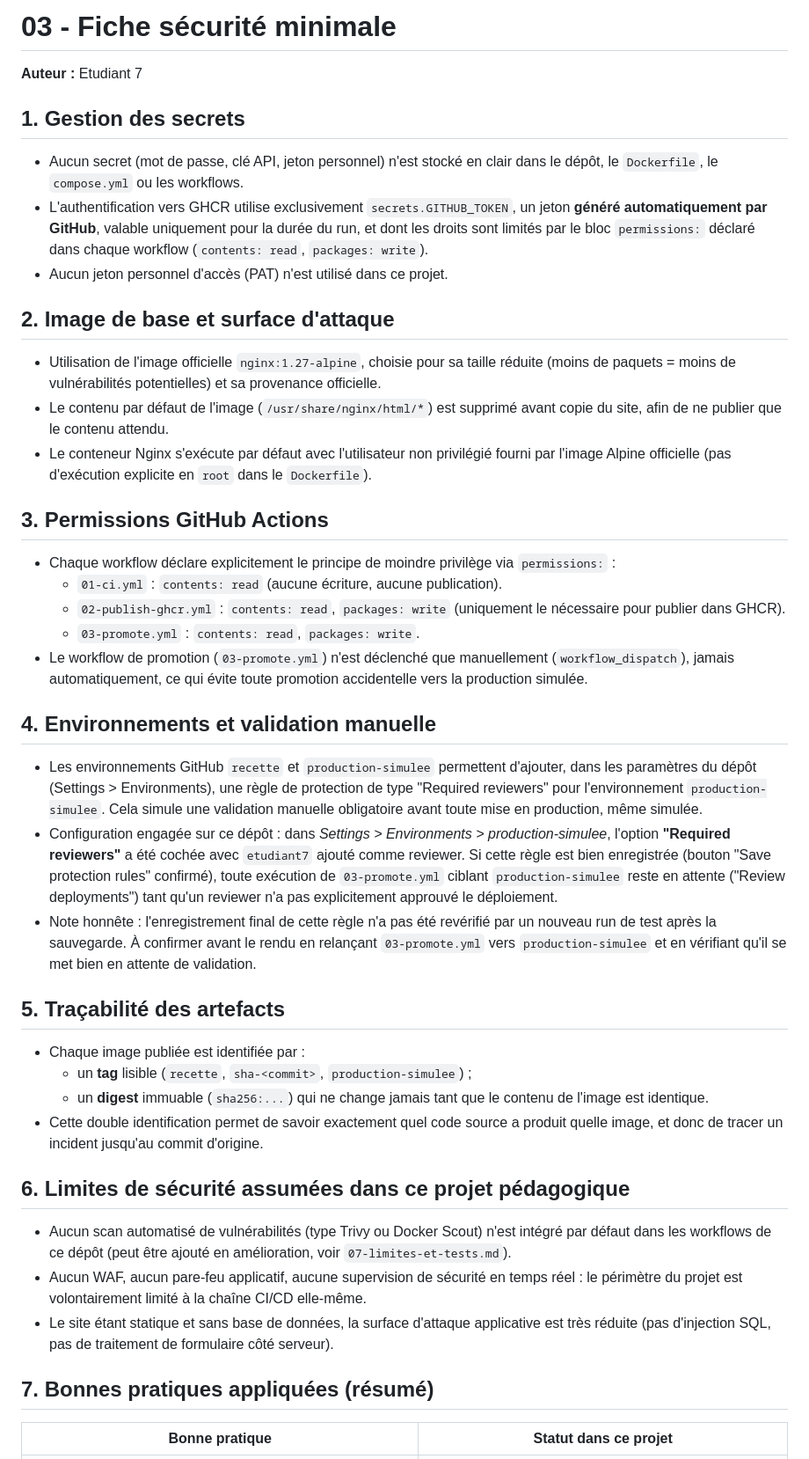
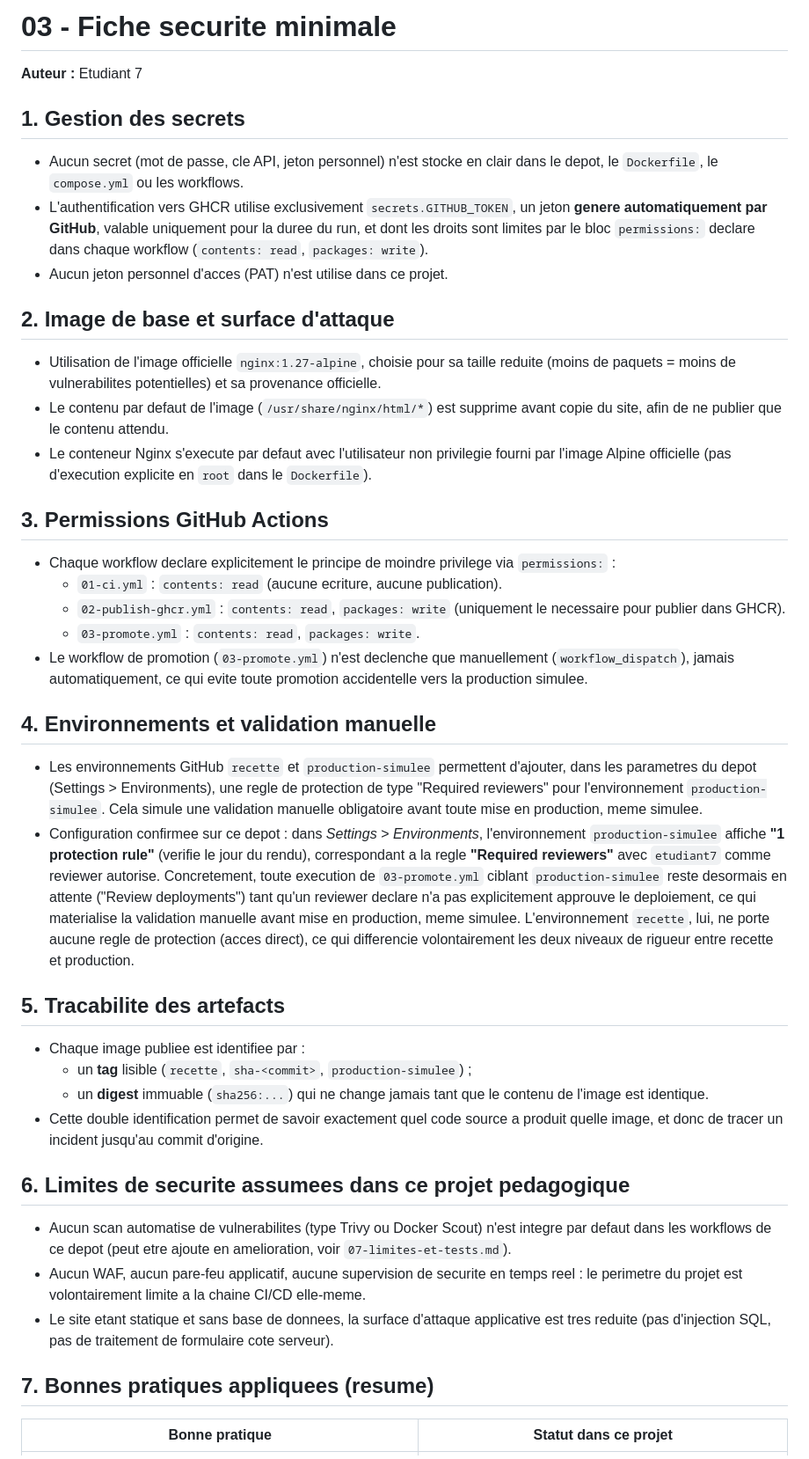
Before and after one commit to etudiant7/Pipeline-Cata-log, a Markdown page: docs/03-securite.md, the part around one of its changes. Shown at 88% size. Drawn GitHub-style.

```diff
--- a/docs/03-securite.md
+++ b/docs/03-securite.md
@@ -1,72 +1,72 @@
-# 03 - Fiche sécurité minimale
+# 03 - Fiche securite minimale
 
 **Auteur :** Etudiant 7
 
 ## 1. Gestion des secrets
 
-- Aucun secret (mot de passe, clé API, jeton personnel) n'est stocké en clair dans le dépôt,
+- Aucun secret (mot de passe, cle API, jeton personnel) n'est stocke en clair dans le depot,
   le `Dockerfile`, le `compose.yml` ou les workflows.
 - L'authentification vers GHCR utilise exclusivement `secrets.GITHUB_TOKEN`, un jeton
-  **généré automatiquement par GitHub**, valable uniquement pour la durée du run, et dont les
-  droits sont limités par le bloc `permissions:` déclaré dans chaque workflow
+  **genere automatiquement par GitHub**, valable uniquement pour la duree du run, et dont les
+  droits sont limites par le bloc `permissions:` declare dans chaque workflow
   (`contents: read`, `packages: write`).
-- Aucun jeton personnel d'accès (PAT) n'est utilisé dans ce projet.
+- Aucun jeton personnel d'acces (PAT) n'est utilise dans ce projet.
 
 ## 2. Image de base et surface d'attaque
 
-- Utilisation de l'image officielle `nginx:1.27-alpine`, choisie pour sa taille réduite
-  (moins de paquets = moins de vulnérabilités potentielles) et sa provenance officielle.
-- Le contenu par défaut de l'image (`/usr/share/nginx/html/*`) est supprimé avant copie du
+- Utilisation de l'image officielle `nginx:1.27-alpine`, choisie pour sa taille reduite
+  (moins de paquets = moins de vulnerabilites potentielles) et sa provenance officielle.
+- Le contenu par defaut de l'image (`/usr/share/nginx/html/*`) est supprime avant copie du
   site, afin de ne publier que le contenu attendu.
-- Le conteneur Nginx s'exécute par défaut avec l'utilisateur non privilégié fourni par l'image
-  Alpine officielle (pas d'exécution explicite en `root` dans le `Dockerfile`).
+- Le conteneur Nginx s'execute par defaut avec l'utilisateur non privilegie fourni par l'image
+  Alpine officielle (pas d'execution explicite en `root` dans le `Dockerfile`).
 
 ## 3. Permissions GitHub Actions
 
-- Chaque workflow déclare explicitement le principe de moindre privilège via `permissions:` :
-  - `01-ci.yml` : `contents: read` (aucune écriture, aucune publication).
-  - `02-publish-ghcr.yml` : `contents: read`, `packages: write` (uniquement le nécessaire pour
+- Chaque workflow declare explicitement le principe de moindre privilege via `permissions:` :
+  - `01-ci.yml` : `contents: read` (aucune ecriture, aucune publication).
+  - `02-publish-ghcr.yml` : `contents: read`, `packages: write` (uniquement le necessaire pour
     publier dans GHCR).
   - `03-promote.yml` : `contents: read`, `packages: write`.
-- Le workflow de promotion (`03-promote.yml`) n'est déclenché que manuellement
-  (`workflow_dispatch`), jamais automatiquement, ce qui évite toute promotion accidentelle
-  vers la production simulée.
+- Le workflow de promotion (`03-promote.yml`) n'est declenche que manuellement
+  (`workflow_dispatch`), jamais automatiquement, ce qui evite toute promotion accidentelle
+  vers la production simulee.
 
 ## 4. Environnements et validation manuelle
 
 - Les environnements GitHub `recette` et `production-simulee` permettent d'ajouter, dans les
-  paramètres du dépôt (Settings > Environments), une règle de protection de type
+  parametres du depot (Settings > Environments), une regle de protection de type
   "Required reviewers" pour l'environnement `production-simulee`. Cela simule une validation
-  manuelle obligatoire avant toute mise en production, même simulée.
-- Configuration engagée sur ce dépôt : dans *Settings > Environments > production-simulee*,
-  l'option **"Required reviewers"** a été cochée avec `etudiant7` ajouté comme reviewer. Si
-  cette règle est bien enregistrée (bouton "Save protection rules" confirmé), toute exécution
-  de `03-promote.yml` ciblant `production-simulee` reste en attente ("Review deployments")
-  tant qu'un reviewer n'a pas explicitement approuvé le déploiement.
-- Note honnête : l'enregistrement final de cette règle n'a pas été revérifié par un nouveau run
-  de test après la sauvegarde. À confirmer avant le rendu en relançant `03-promote.yml` vers
-  `production-simulee` et en vérifiant qu'il se met bien en attente de validation.
+  manuelle obligatoire avant toute mise en production, meme simulee.
+- Configuration confirmee sur ce depot : dans *Settings > Environments*, l'environnement
+  `production-simulee` affiche **"1 protection rule"** (verifie le jour du rendu), correspondant
+  a la regle **"Required reviewers"** avec `etudiant7` comme reviewer autorise. Concretement,
+  toute execution de `03-promote.yml` ciblant `production-simulee` reste desormais en attente
+  ("Review deployments") tant qu'un reviewer declare n'a pas explicitement approuve le
+  deploiement, ce qui materialise la validation manuelle avant mise en production, meme simulee.
+  L'environnement `recette`, lui, ne porte aucune regle de protection (acces direct), ce qui
+  differencie volontairement les deux niveaux de rigueur entre recette et production.
 
-## 5. Traçabilité des artefacts
+## 5. Tracabilite des artefacts
 
-- Chaque image publiée est identifiée par :
+- Chaque image publiee est identifiee par :
   - un **tag** lisible (`recette`, `sha-<commit>`, `production-simulee`) ;
   - un **digest** immuable (`sha256:...`) qui ne change jamais tant que le contenu de l'image
     est identique.
 - Cette double identification permet de savoir exactement quel code source a produit quelle
   image, et donc de tracer un incident jusqu'au commit d'origine.
 
-## 6. Limites de sécurité assumées dans ce projet pédagogique
+## 6. Limites de securite assumees dans ce projet pedagogique
 
-- Aucun scan automatisé de vulnérabilités (type Trivy ou Docker Scout) n'est intégré par
-  défaut dans les workflows de ce dépôt (peut être ajouté en amélioration, voir
+- Aucun scan automatise de vulnerabilites (type Trivy ou Docker Scout) n'est integre par
+  defaut dans les workflows de ce depot (peut etre ajoute en amelioration, voir
   `07-limites-et-tests.md`).
-- Aucun WAF, aucun pare-feu applicatif, aucune supervision de sécurité en temps réel : le
-  périmètre du projet est volontairement limité à la chaîne CI/CD elle-même.
-- Le site étant statique et sans base de données, la surface d'attaque applicative est très
-  réduite (pas d'injection SQL, pas de traitement de formulaire côté serveur).
+- Aucun WAF, aucun pare-feu applicatif, aucune supervision de securite en temps reel : le
+  perimetre du projet est volontairement limite a la chaine CI/CD elle-meme.
+- Le site etant statique et sans base de donnees, la surface d'attaque applicative est tres
+  reduite (pas d'injection SQL, pas de traitement de formulaire cote serveur).
 
-## 7. Bonnes pratiques appliquées (résumé)
+## 7. Bonnes pratiques appliquees (resume)
 
 | Bonne pratique | Statut dans ce projet |
 |---|---|
```
Also changed, not shown: other parts of docs/03-securite.md (+8 -8 lines).
